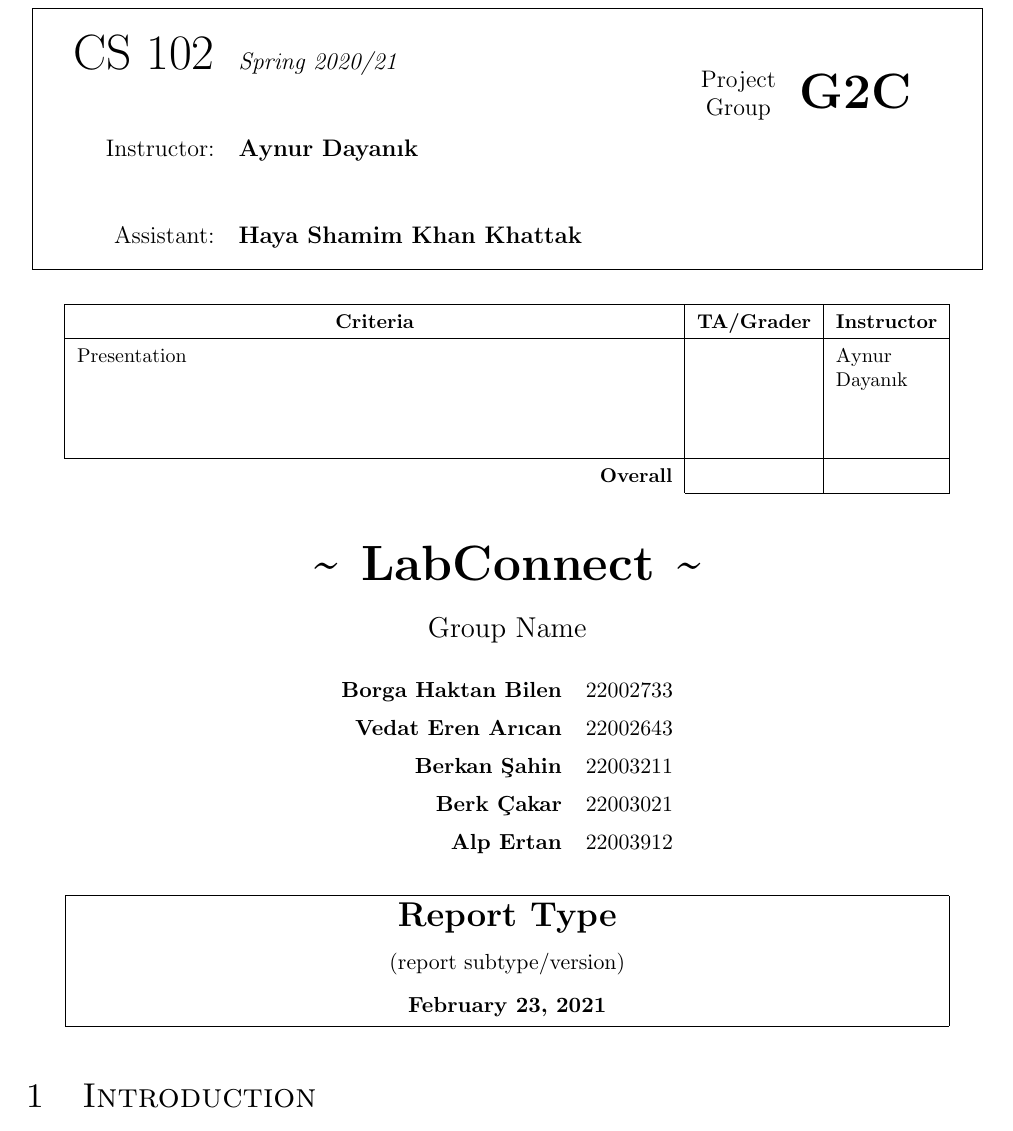
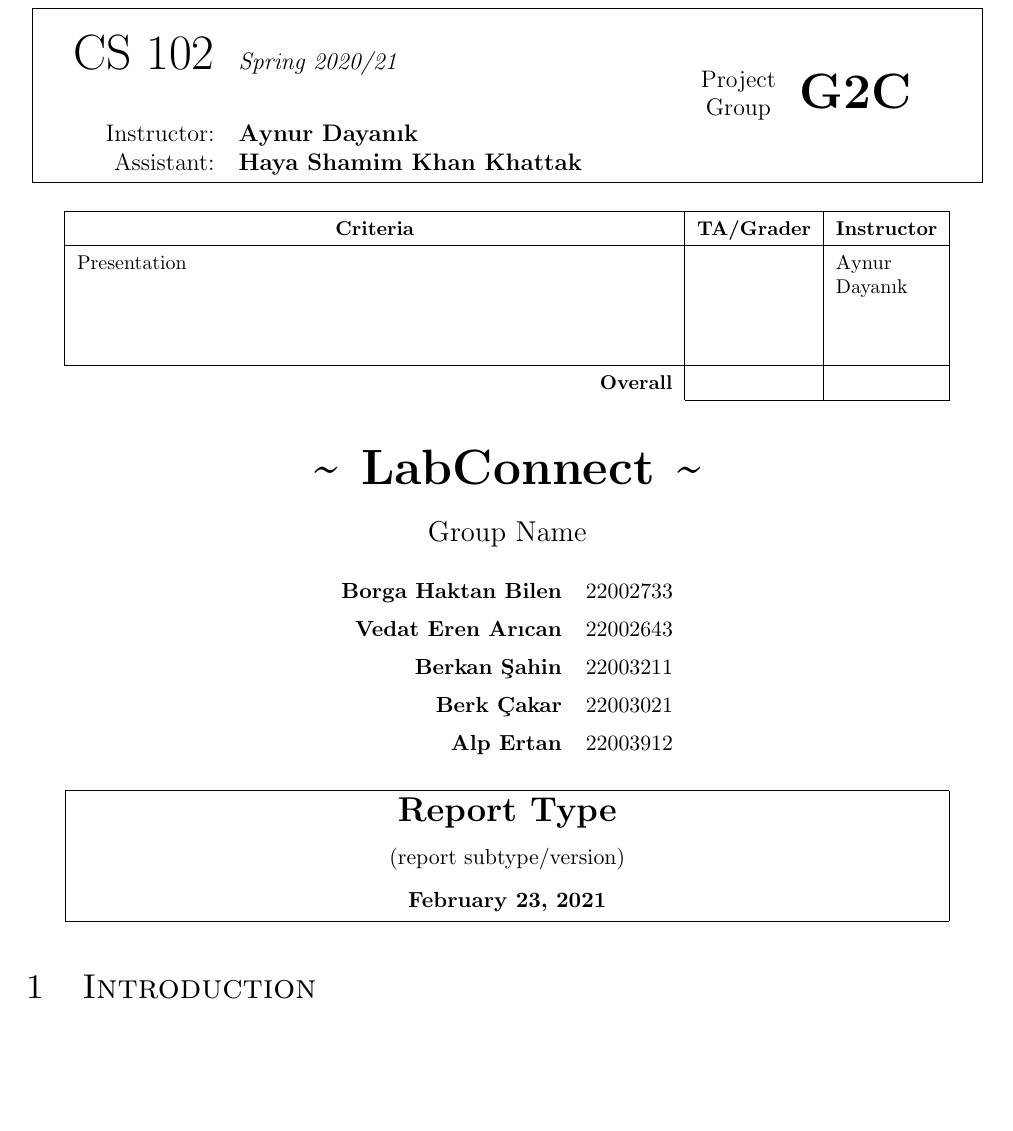
Before and after one commit to cs102-project/LabConnect, a LaTeX document (doc/report-template-attempt.tex): part of page 1 of 3 before the commit and part of page 1 of 2 after it, cut so that both start at the same text, the shorter picture padded with empty space. Compiled offline with pdfLaTeX.

Commit message:
Fixed alignment of instructor row in header table

```diff
--- a/doc/report-template-attempt.tex
+++ b/doc/report-template-attempt.tex
@@ -42,8 +42,7 @@
         \begin{tabular}{ | >{\raggedleft\arraybackslash}m{3cm} l >{\raggedleft\arraybackslash}m{3cm} m{3cm} | }
             \hline
             \Huge CS 102 & \textit{Spring 2020/21} & \multirow{2}{*}{\makecell{Project\\Group}} & \multirow{2}{*}{\textbf{\Huge G2C}} \\
-            Instructor: & \textbf{Aynur Dayanık} & & \\
-            Assistant: & \textbf{Haya Shamim Khan Khattak} & & \\
+            \makecell[r]{Instructor:\\Assistant:} & \makecell[l]{\textbf{Aynur Dayanık}\\\textbf{Haya Shamim Khan Khattak}} & & \\
             \hline
         \end{tabular}
     \end{table}
```
Also changed, not shown: doc/report-template-attempt.pdf.
